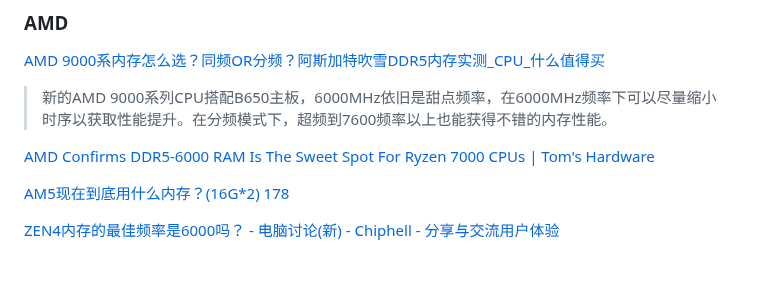
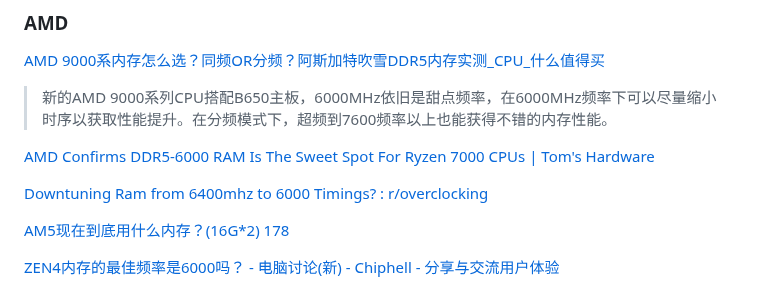
Before and after one commit to Chaoses-Ib/InformationSystems, a Markdown page: Memory/DDR SDRAM/DDR5 SDRAM.md, the part around the change. Rendered like a GitHub page; blank space fills up the shorter version.

```diff
--- a/Memory/DDR SDRAM/DDR5 SDRAM.md
+++ b/Memory/DDR SDRAM/DDR5 SDRAM.md
@@ -41,6 +41,8 @@
 > 新的AMD 9000系列CPU搭配B650主板，6000MHz依旧是甜点频率，在6000MHz频率下可以尽量缩小时序以获取性能提升。在分频模式下，超频到7600频率以上也能获得不错的内存性能。
 
 [AMD Confirms DDR5-6000 RAM Is The Sweet Spot For Ryzen 7000 CPUs | Tom's Hardware](https://www.tomshardware.com/news/amd-confirms-ddr5-6000-ram-is-the-sweet-spot-for-ryzen-7000-cpus)
+
+[Downtuning Ram from 6400mhz to 6000 Timings? : r/overclocking](https://www.reddit.com/r/overclocking/comments/1ec0zn5/downtuning_ram_from_6400mhz_to_6000_timings/)
 
 [AM5现在到底用什么内存？(16G\*2) 178](https://nga.178.com/read.php?tid=38095995&rand=470)
 
```
Also changed, not shown: Memory/DDR SDRAM/README.md (+5 -0 lines).
